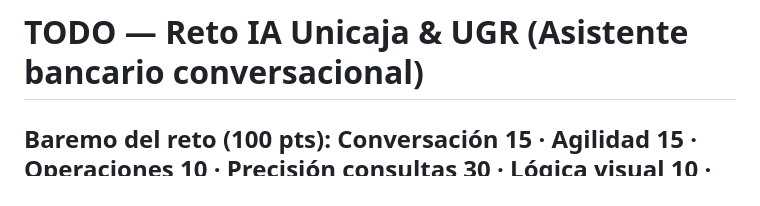
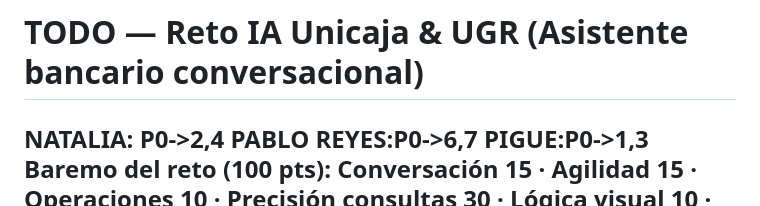
Before and after one commit to NataliaYue/retoUnicaja, a Markdown page: TODO.md, the part around the change. Rendered like a GitHub page.

```diff
--- a/TODO.md
+++ b/TODO.md
@@ -1,5 +1,8 @@
 # TODO — Reto IA Unicaja & UGR (Asistente bancario conversacional)
 
+NATALIA: P0->2,4
+PABLO REYES:P0->6,7
+PIGUE:P0->1,3
 Baremo del reto (100 pts): Conversación 15 · Agilidad 15 · Operaciones 10 · Precisión consultas 30 · Lógica visual 10 · Gráficos sin plantillas 10 · Vídeo 5 · Memoria 5.
 Fecha límite: **30 de septiembre**.
 Ollama pull qwen3:8b
```
